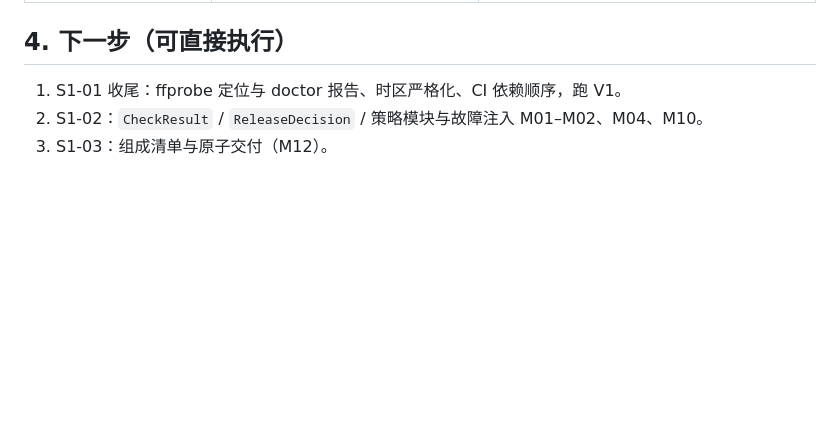
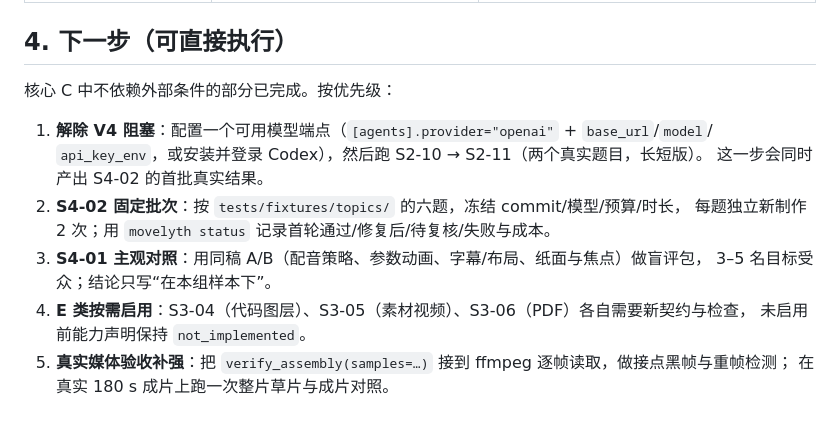
Before and after one commit to wenxvn/Movelyth-From-Idea-to-Final-Cut, a Markdown page: docs/optimization/execution.md, the part around the change. Drawn GitHub-style; blank space fills up the shorter version.

Commit message:
docs: record the final verification numbers and the next executable steps
- verification.md: 509 offline tests + 5 real-render tests, ruff and typecheck green.
- execution.md §4 lists the remaining work in priority order, starting with unblocking
  the real-model runs (S2-10/S2-11/S4-02) and then the audience A/B.

```diff
--- a/docs/optimization/execution.md
+++ b/docs/optimization/execution.md
@@ -101,6 +101,16 @@
 
 ## 4. 下一步（可直接执行）
 
-1. S1-01 收尾：ffprobe 定位与 doctor 报告、时区严格化、CI 依赖顺序，跑 V1。
-2. S1-02：`CheckResult` / `ReleaseDecision` / 策略模块与故障注入 M01–M02、M04、M10。
-3. S1-03：组成清单与原子交付（M12）。
+核心 C 中不依赖外部条件的部分已完成。按优先级：
+
+1. **解除 V4 阻塞**：配置一个可用模型端点（`[agents].provider="openai"` + `base_url`/`model`/
+   `api_key_env`，或安装并登录 Codex），然后跑 S2-10 → S2-11（两个真实题目，长短版）。
+   这一步会同时产出 S4-02 的首批真实结果。
+2. **S4-02 固定批次**：按 `tests/fixtures/topics/` 的六题，冻结 commit/模型/预算/时长，
+   每题独立新制作 2 次；用 `movelyth status` 记录首轮通过/修复后/待复核/失败与成本。
+3. **S4-01 主观对照**：用同稿 A/B（配音策略、参数动画、字幕/布局、纸面与焦点）做盲评包，
+   3–5 名目标受众；结论只写“在本组样本下”。
+4. **E 类按需启用**：S3-04（代码图层）、S3-05（素材视频）、S3-06（PDF）各自需要新契约与检查，
+   未启用前能力声明保持 `not_implemented`。
+5. **真实媒体验收补强**：把 `verify_assembly(samples=…)` 接到 ffmpeg 逐帧读取，做接点黑帧与重帧检测；
+   在真实 180 s 成片上跑一次整片草片与成片对照。
```
Also changed, not shown: docs/verification.md (+2 -2 lines).
